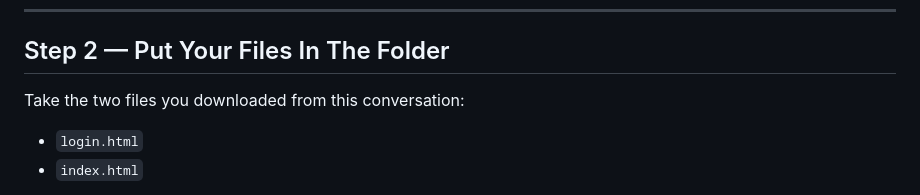
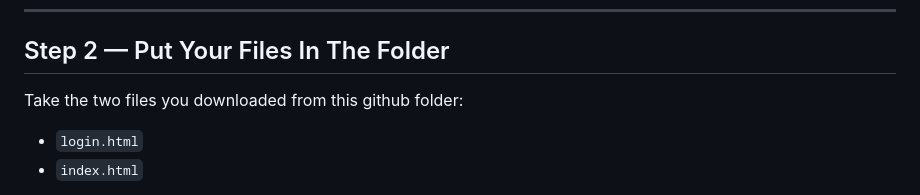
Before and after one commit to christiantuyishime01/ALU_Health_care, a Markdown page: README.md, the part around the change. Rendered like a GitHub page.

Commit message:
Complete

```diff
--- a/README.md
+++ b/README.md
@@ -28,7 +28,7 @@ This folder is your entire project. Everything lives here.
 
 ## Step 2 — Put Your Files In The Folder
 
-Take the two files you downloaded from this conversation:
+Take the two files you downloaded from this github folder:
 - `login.html`
 - `index.html`
 
```
